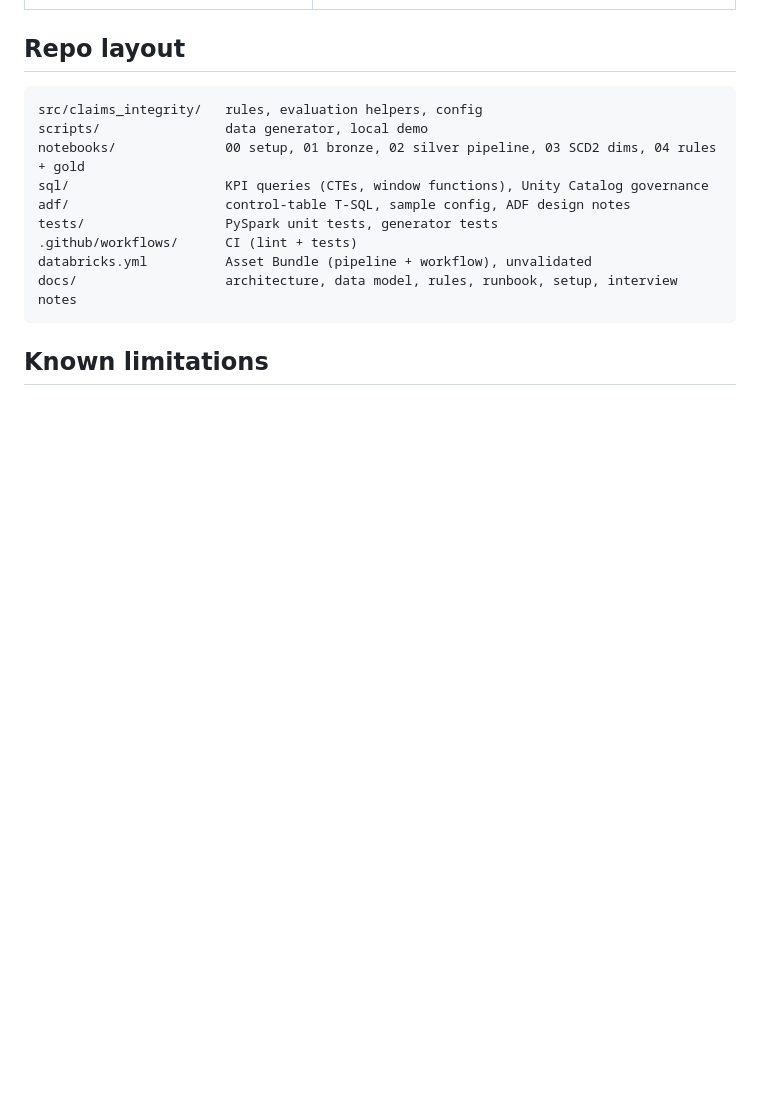
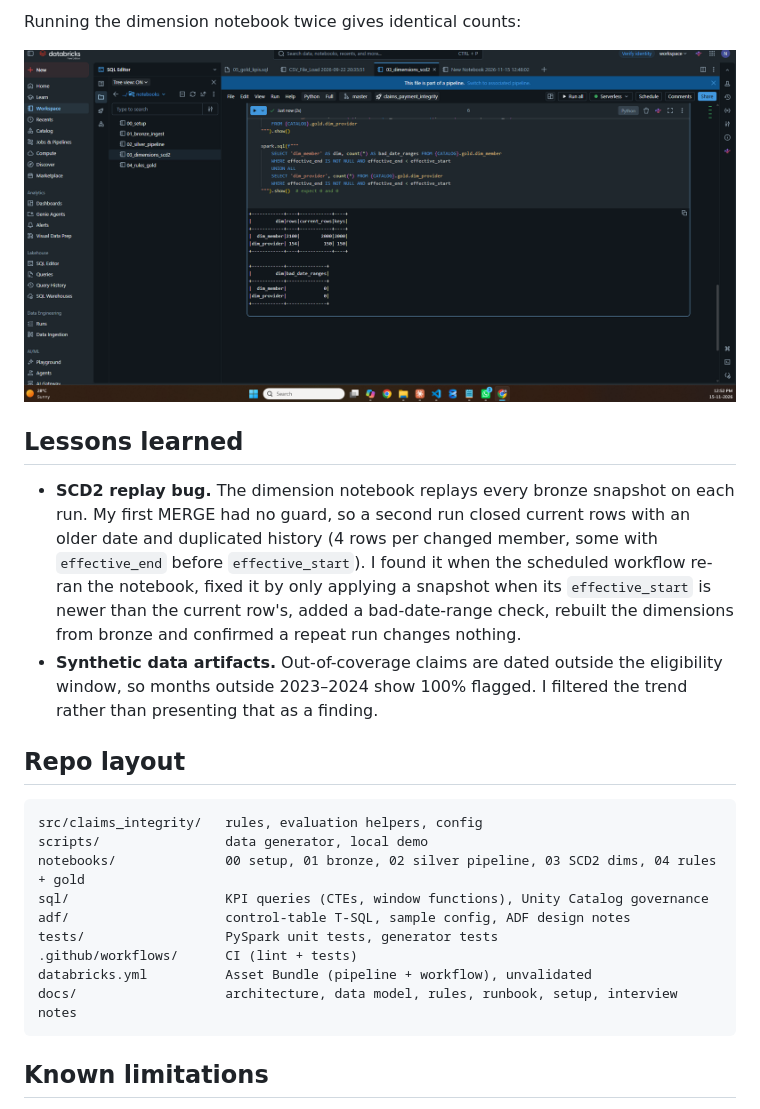
Before and after one commit to eede-narasimhanag/claims-payment-integrity-lakehouse, a Markdown page: README.md, the part around one of its changes. Rendered like a GitHub page; pictures changed too: docs/images/scd2_rerun_identical.png (added); blank space fills up the shorter version.

```diff
--- a/README.md
+++ b/README.md
@@ -68,3 +106,16 @@ Step by step in [docs/setup_free_tier.md](docs/setup_free_tier.md) and [docs/run
+Running the dimension notebook twice gives identical counts:
+
+![SCD2 re-run](docs/images/scd2_rerun_identical.png)
+
+## Lessons learned
+
+- **SCD2 replay bug.** The dimension notebook replays every bronze snapshot on each run. My first MERGE had no guard, so a second run
+  closed current rows with an older date and duplicated history (4 rows per changed member, some with `effective_end` before
+  `effective_start`). I found it when the scheduled workflow re-ran the notebook, fixed it by only applying a snapshot when its
+  `effective_start` is newer than the current row's, added a bad-date-range check, rebuilt the dimensions from bronze and confirmed a
+  repeat run changes nothing.
+- **Synthetic data artifacts.** Out-of-coverage claims are dated outside the eligibility window, so months outside 2023–2024 show
+  100% flagged. I filtered the trend rather than presenting that as a finding.
 
 ## Repo layout
 
```
Also changed, not shown: other parts of README.md (+46 -8 lines), docs/images/dashboard.png (added), docs/images/job_run_graph.png (added).
